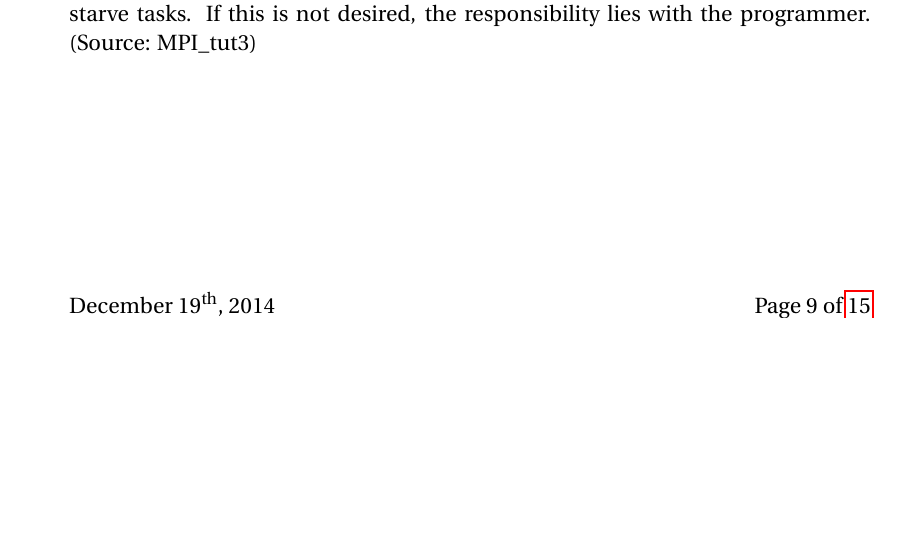
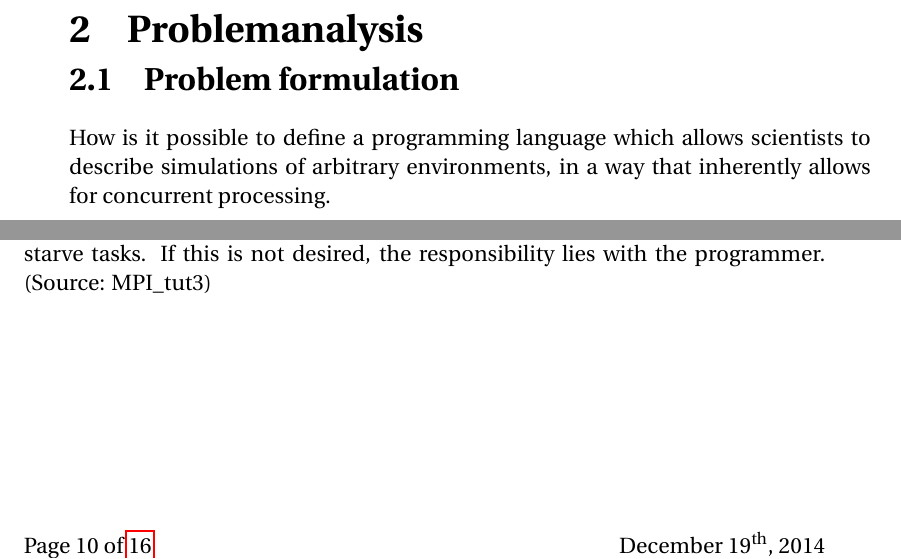
Before and after one commit to simonvandel/TLDR, a LaTeX thesis (Report/master.tex, which reads Report/Analysis/Problemanalysis/problemanalysis.tex): part of page 15 of 21 before the commit and two parts of pages 11 and 16 of 22 after it, the two joined at a grey line, cut at the place of the change, the shorter picture padded with empty space. Compiled offline with pdfLaTeX.

Commit message:
Problemformulering

```diff
--- /dev/null
+++ b/Report/Analysis/Problemanalysis/problemanalysis.tex
@@ -0,0 +1,3 @@
+\chapter{Problemanalysis}
+\section{Problem formulation}
+How is it possible to define a programming language which allows scientists to describe simulations of arbitrary environments, in a way that inherently allows for concurrent processing.
```
Also changed, not shown: Report/analysis.tex (+1 -1 lines).
